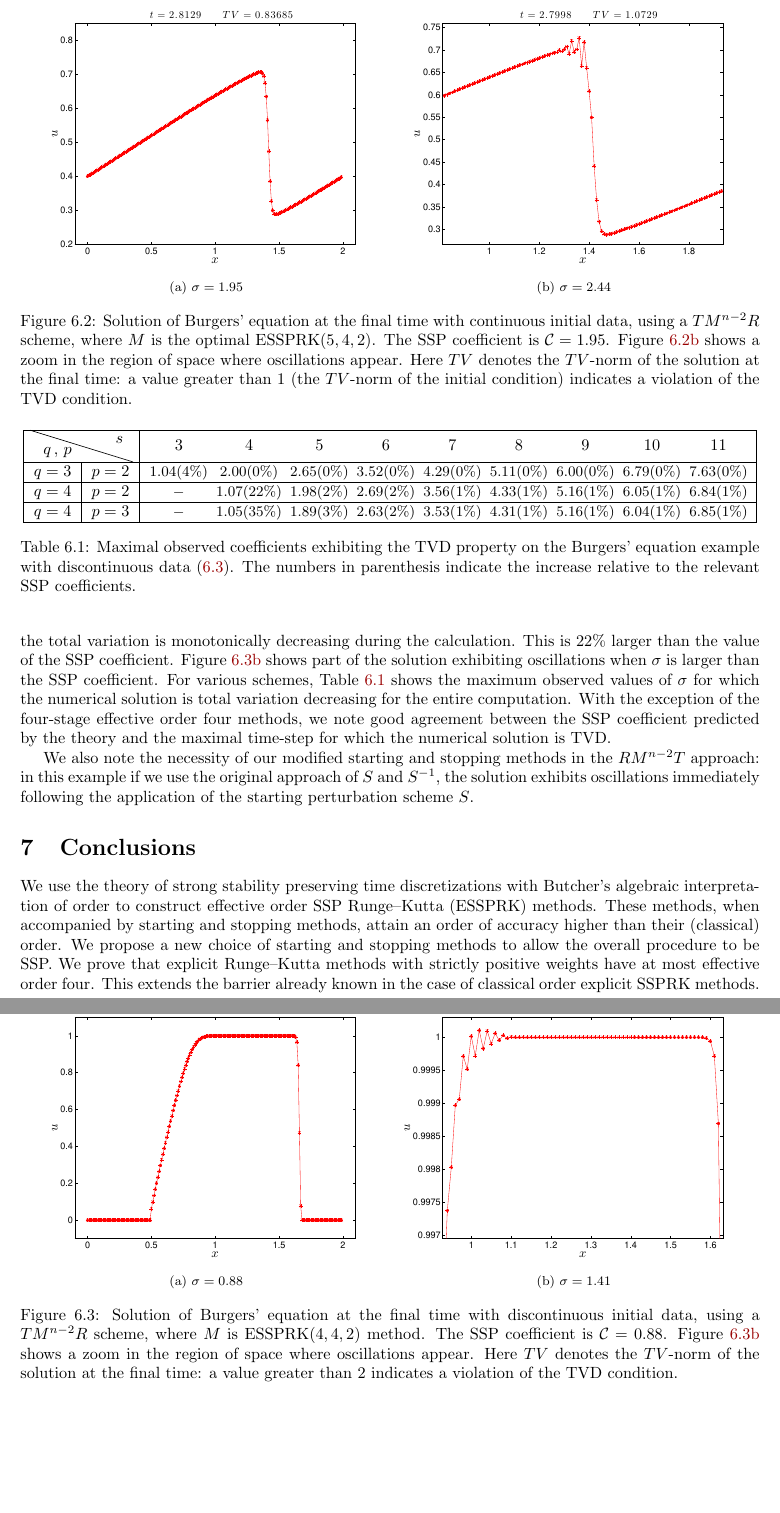
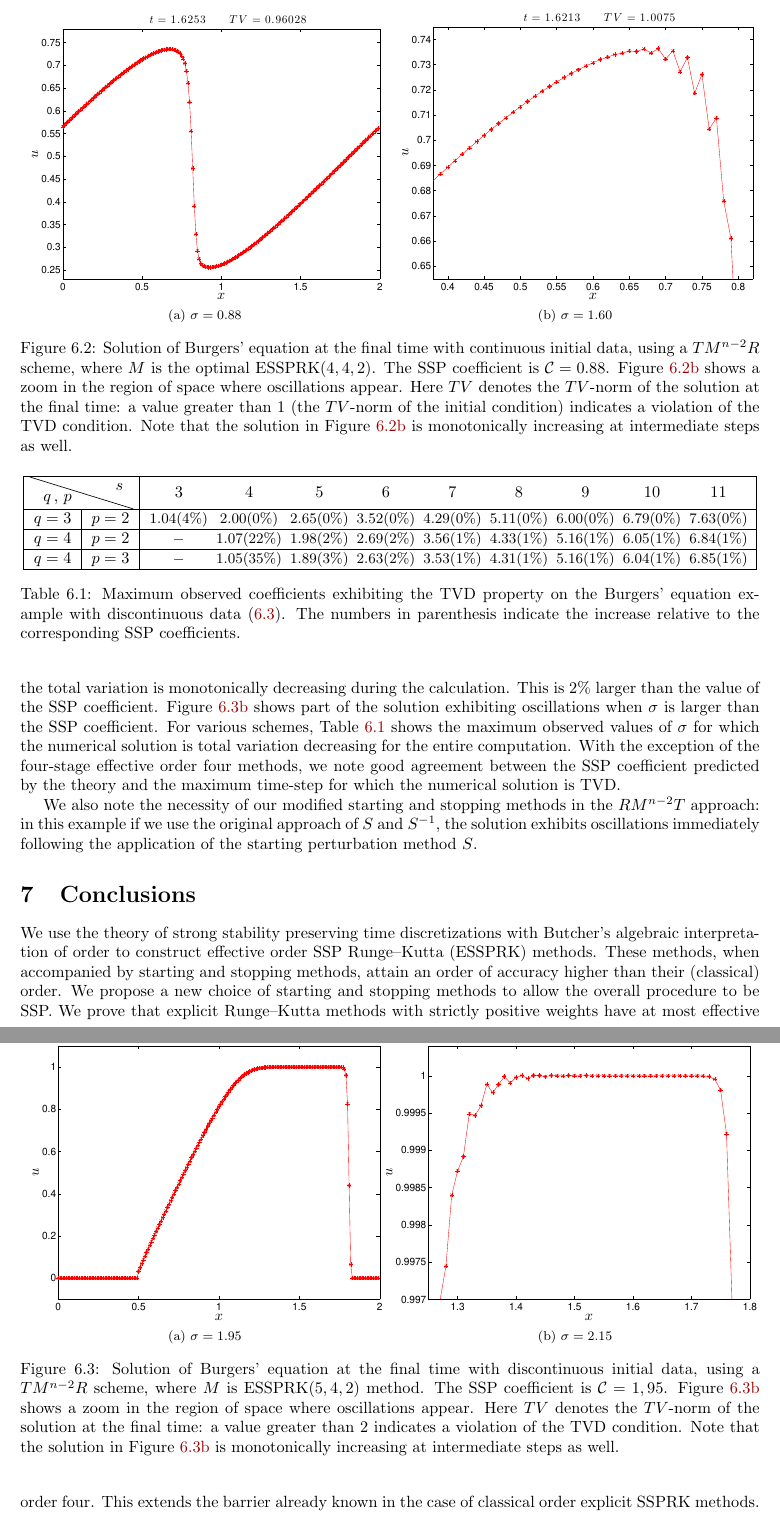
Before and after one commit to ketch/2013_effective-order-ssprk, a LaTeX paper (LATEX-current/Effective_order_SSPRK_methods.tex, which reads LATEX-current/6_Numerics.tex): two parts of pages 16 and 17 of 17, joined at a grey line, cut so that both start at the same text, the shorter picture padded with empty space. Compiled offline with LaTeX, dvips and Ghostscript; an older LaTeX class or package is replaced by its successor.

Commit message:
Mostly changing figures.

```diff
--- a/LATEX-current/6_Numerics.tex
+++ b/LATEX-current/6_Numerics.tex
@@ -94,18 +94,20 @@ This is $24\%$ larger than the value of the SSP coefficient $\sspcoef = 1.95$.
 
 \begin{figure}
     \centering
-    \subfloat[$\sigma = 1.95$]{\label{fig:burgers_cont_a}
-      \includegraphics[width=0.49\textwidth]{Pictures/burgers_cont_tvd}}
-    \subfloat[$\sigma = 2.44$]{\label{fig:burgers_cont_b}
-      \includegraphics[width=0.49\textwidth]{Pictures/burgers_cont_no_tvd}}
+    \subfloat[$\sigma = 0.88$]{\label{fig:burgers_cont_a}
+      \includegraphics[width=0.48\textwidth]{Pictures/burgers_cont}}\;
+    \subfloat[$\sigma = 1.60$]{\label{fig:burgers_cont_b}
+      \includegraphics[width=0.48\textwidth]{Pictures/burgers_cont_no_tvd}}
     \caption{Solution of Burgers' equation at the final time with continuous initial data, using a
-    $TM^{n-2}R$ scheme, where $M$ is the optimal ESSPRK($5,4,2$).
-    The SSP coefficient is $\sspcoef = 1.95$.
+    $TM^{n-2}R$ scheme, where $M$ is the optimal ESSPRK($4,4,2$).
+    The SSP coefficient is $\sspcoef = 0.88$.
     Figure~\ref{fig:burgers_cont_b} shows a zoom in the region of space where
     oscillations appear.
     Here $TV$ denotes the $TV$-norm of the solution at the final time:
     a value greater than 1 (the $TV$-norm of the initial condition)
     indicates a violation of the TVD condition.
+    Note that the solution in Figure~\ref{fig:burgers_cont_b} is
+    monotonically increasing at intermediate steps as well.
     }
     \label{fig:burgers_cont}
 \end{figure}
@@ -131,30 +133,31 @@ In this case, $\sigma = 1.07$ appears to be the largest value
 for which the total variation is monotonically decreasing during the
 calculation.
-This is $22\%$ larger than the value of the SSP coefficient.
+This is $2\%$ larger than the value of the SSP coefficient.
 Figure~\ref{fig:burgers_discont_b} shows part of the solution exhibiting
-oscillations when $\sigma$ is %$61\%$
-larger than the SSP coefficient.
+oscillations when $\sigma$ is larger than the SSP coefficient.
 For various schemes, Table~\ref{tab:observed_SSP_coeff} shows the
 maximum observed values of $\sigma$ for which the numerical solution
 is total variation decreasing for the entire computation.
 With the exception of the four-stage effective order four methods, we
 note good agreement between the SSP coefficient predicted by the
-theory and the maximal time-step for which the numerical solution is
+theory and the maximum time-step for which the numerical solution is
 TVD.
 
 \begin{figure}
     \centering
-    \subfloat[$\sigma = 0.88$]{\label{fig:burgers_discont_a}
-      \includegraphics[width=0.49\textwidth]{Pictures/burgers_discont_tvd}}
-    \subfloat[$\sigma = 1.41$]{\label{fig:burgers_discont_b}
-      \includegraphics[width=0.49\textwidth]{Pictures/burgers_discont_no_tvd}}
+    \subfloat[$\sigma = 1.95$]{\label{fig:burgers_discont_a}
+      \includegraphics[width=0.48\textwidth]{Pictures/burgers_discont}}\;
+    \subfloat[$\sigma = 2.15$]{\label{fig:burgers_discont_b}
+      \includegraphics[width=0.48\textwidth]{Pictures/burgers_discont_no_tvd}}
     \caption{Solution of Burgers' equation at the final time with discontinuous initial data, using a
-    $TM^{n-2}R$ scheme, where $M$ is ESSPRK($4,4,2$) method.
-    The SSP coefficient is $ \sspcoef = 0.88$.
+    $TM^{n-2}R$ scheme, where $M$ is ESSPRK($5,4,2$) method.
+    The SSP coefficient is $ \sspcoef = 1,95$.
     Figure~\ref{fig:burgers_discont_b} shows a zoom in the region of space where
     oscillations appear.
     Here $TV$ denotes the $TV$-norm of the solution at the final time:
     a value greater than 2 indicates a violation of the TVD condition.
+    Note that the solution in Figure~\ref{fig:burgers_discont_b} is
+    monotonically increasing at intermediate steps as well.
     }
     \label{fig:burgers_discont}
 \end{figure}
@@ -172,17 +175,17 @@ TVD.
         $q = 4$ & $p = 3$ & \small$-$ & \small$1.05(35\%)$ & \small$1.89(3\%)$ & \small$2.63(2\%)$ & \small$3.53(1\%)$ & \small$4.31(1\%)$ & \small$5.16(1\%)$ & \small$6.04(1\%)$ & \small$6.85(1\%)$ \\
         \hline
     \end{tabular}
-    \caption{Maximal observed coefficients exhibiting the TVD property on
+    \caption{Maximum observed coefficients exhibiting the TVD property on
     the Burgers' equation example with discontinuous data \eqref{eq:burgers_discont_IC}.
-    The numbers in parenthesis indicate the increase relative to
-    the relevant SSP coefficients.}
+    The numbers in parenthesis indicate the increase relative to the corresponding SSP
+    coefficients.}
     \label{tab:observed_SSP_coeff}
 \end{table}
 
 We also note the necessity of our modified starting and stopping methods in the $RM^{n-2}T$ approach: in this
 example if we use the original approach of $S$ and $S^{-1}$,
 the solution exhibits oscillations immediately following the
-application of the starting perturbation scheme $S$.
+application of the starting perturbation method $S$.
 %This is illustrated in Figure~\ref{fig:burgers_starting_method}
 %\yiannistodo{Shall we include a plot about this?}
 %Colin: fine as is for now
```
Also changed, not shown: LATEX-current/Pictures/burgers_cont.eps, LATEX-current/Pictures/burgers_cont_no_tvd.eps, LATEX-current/Pictures/burgers_discont.eps, LATEX-current/Pictures/burgers_discont_no_tvd.eps, LATEX-current/Pictures/convergence_3_order.eps, LATEX-current/Pictures/convergence_4_order.eps, LATEX-current/6_Numerics.tex (18 more changed lines).
